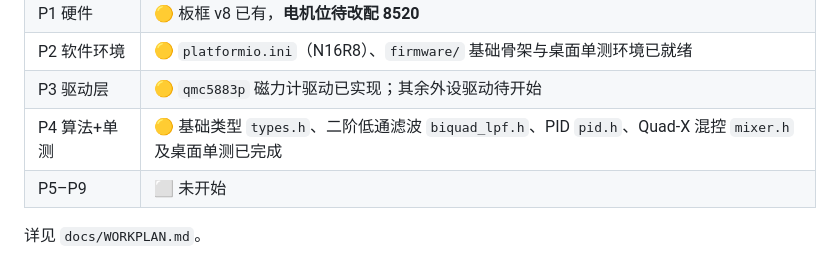
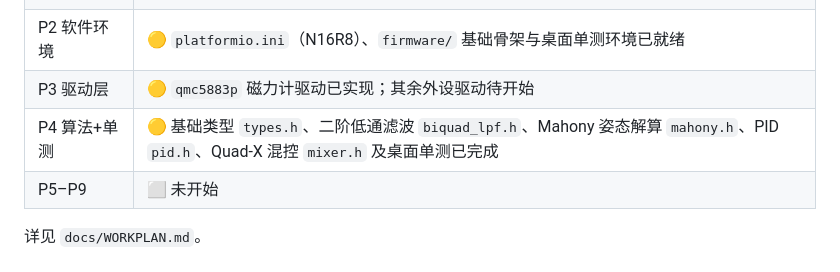
Before and after one commit to jahjunn/esp32-micro-drone, a Markdown page: README.md, the part around the change. GitHub-like rendering.

Commit message:
docs: 同步 P4-2 Mahony 姿态解算完成进度

```diff
--- a/README.md
+++ b/README.md
@@ -79,7 +79,7 @@
 | P1 硬件 | 🟡 板框 v8 已有，**电机位待改配 8520** |
 | P2 软件环境 | 🟡 `platformio.ini`（N16R8）、`firmware/` 基础骨架与桌面单测环境已就绪 |
 | P3 驱动层 | 🟡 `qmc5883p` 磁力计驱动已实现；其余外设驱动待开始 |
-| P4 算法+单测 | 🟡 基础类型 `types.h`、二阶低通滤波 `biquad_lpf.h`、PID `pid.h`、Quad-X 混控 `mixer.h` 及桌面单测已完成 |
+| P4 算法+单测 | 🟡 基础类型 `types.h`、二阶低通滤波 `biquad_lpf.h`、Mahony 姿态解算 `mahony.h`、PID `pid.h`、Quad-X 混控 `mixer.h` 及桌面单测已完成 |
 | P5–P9 | ⬜ 未开始 |
 
 详见 `docs/WORKPLAN.md`。
```
Also changed, not shown: docs/WORKPLAN.md (+2 -2 lines).
